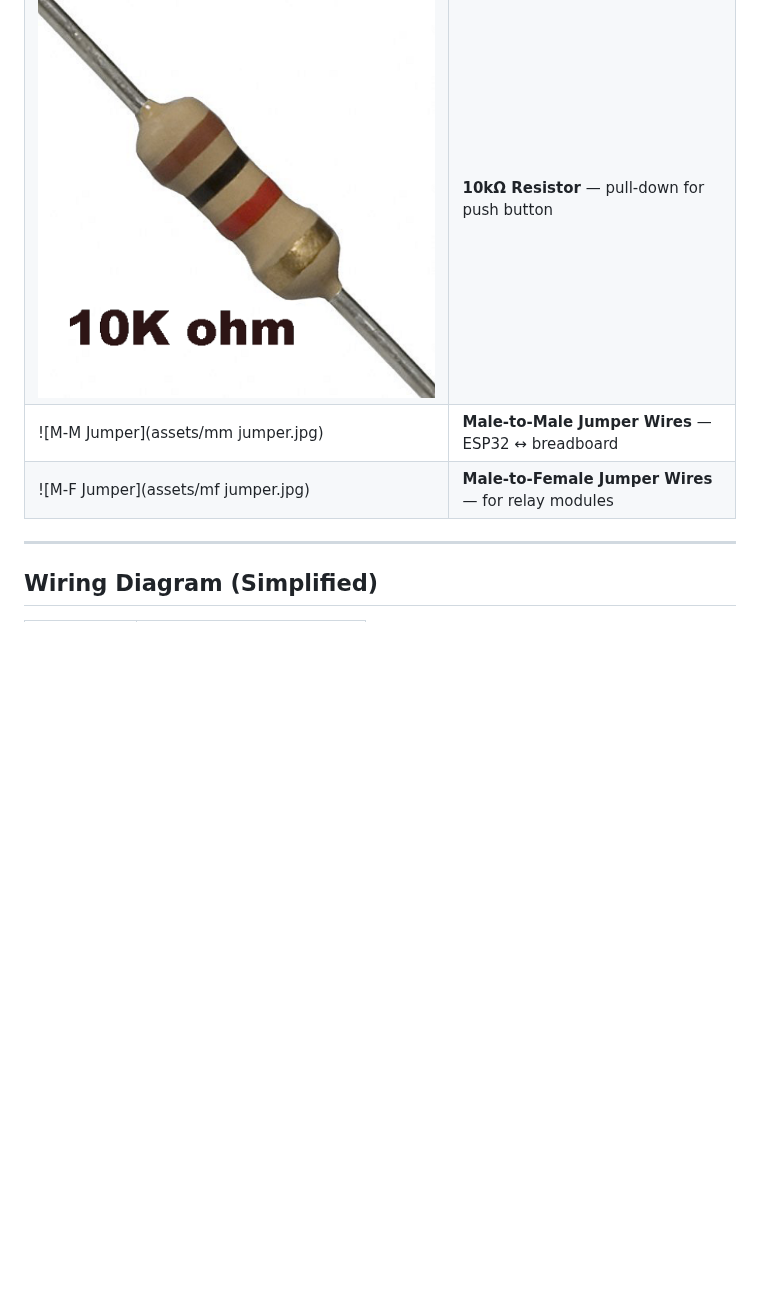
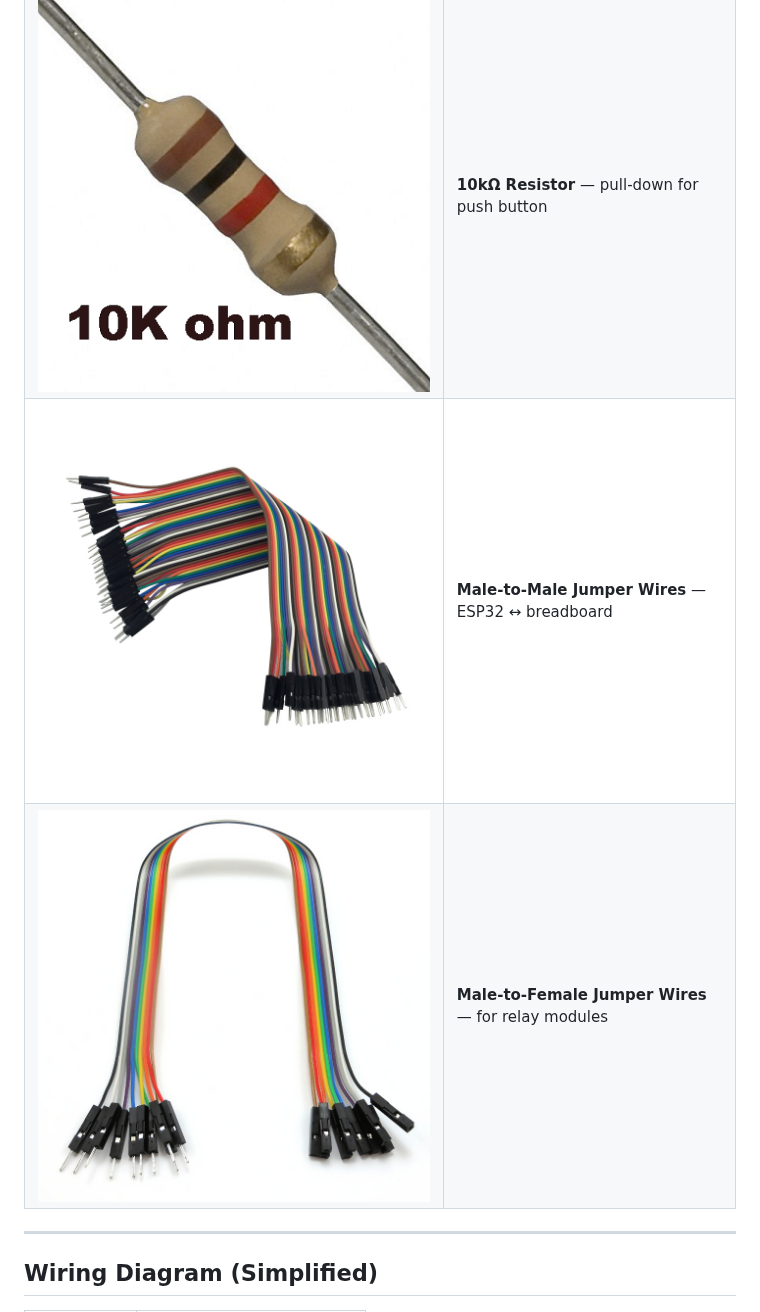
Before and after one commit to fnskye/ESP32PCRemote, a Markdown page: README.md, the part around the change. Drawn GitHub-style; blank space fills up the shorter version.

Commit message:
Updated assets names minimizing confusions in the components name.

```diff
--- a/README.md
+++ b/README.md
@@ -59,8 +59,8 @@ This repository focuses on developing the **core system** — the ESP32-based po
 | ![LED](assets/led.jpg) | **LED** — shows when relay is active |
 | ![220Ω Resistor](assets/220resistor.png) | **220Ω Resistor** — limits LED current |
 | ![10kΩ Resistor](assets/10kresistor.png) | **10kΩ Resistor** — pull-down for push button |
-| ![M-M Jumper](assets/mm jumper.jpg) | **Male-to-Male Jumper Wires** — ESP32 ↔ breadboard |
-| ![M-F Jumper](assets/mf jumper.jpg) | **Male-to-Female Jumper Wires** — for relay modules |
+| ![M-M Jumper](assets/mm_jumper.jpg) | **Male-to-Male Jumper Wires** — ESP32 ↔ breadboard |
+| ![M-F Jumper](assets/mf_jumper.jpg) | **Male-to-Female Jumper Wires** — for relay modules |
 ---
 
 ## Wiring Diagram (Simplified)
```
